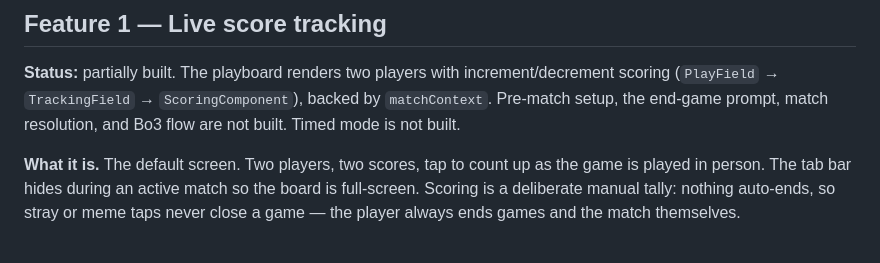
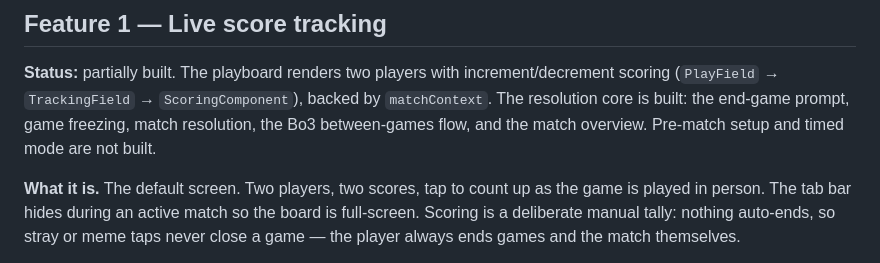
Before and after one commit to MorisVak/riftlog, a Markdown page: SPEC.md, the part around the change. Rendered like a GitHub page.

```diff
--- a/SPEC.md
+++ b/SPEC.md
@@ -93,8 +93,9 @@ Forward-compatible fields already in the model (`Player.userId`,
 
 **Status:** partially built. The playboard renders two players with
 increment/decrement scoring (`PlayField` → `TrackingField` →
-`ScoringComponent`), backed by `matchContext`. Pre-match setup, the end-game
-prompt, match resolution, and Bo3 flow are not built. Timed mode is not built.
+`ScoringComponent`), backed by `matchContext`. The resolution core is built:
+the end-game prompt, game freezing, match resolution, the Bo3 between-games
+flow, and the match overview. Pre-match setup and timed mode are not built.
 
 **What it is.** The default screen. Two players, two scores, tap to count up
 as the game is played in person. The tab bar hides during an active match so
```
Also changed, not shown: apps/mobile/CLAUDE.md (+15 -4 lines).
